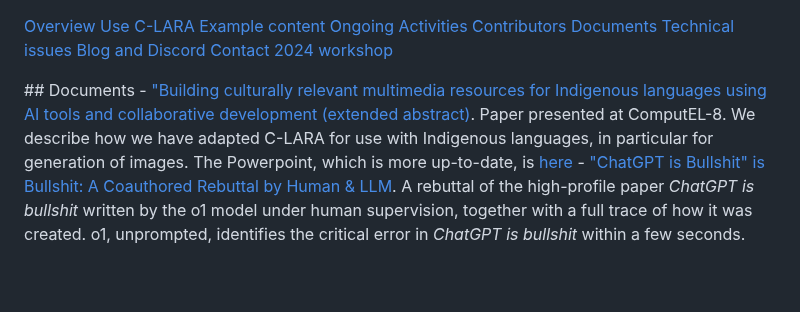
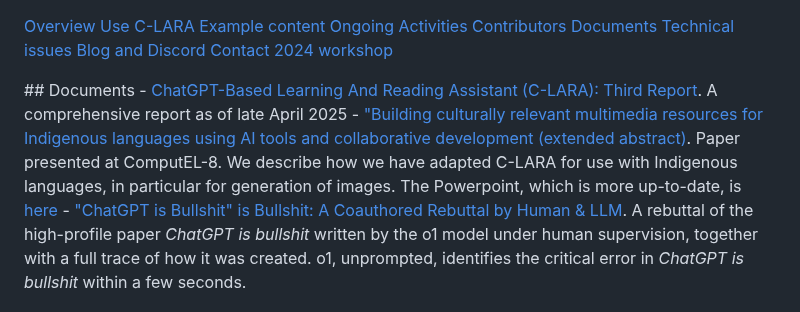
Before and after one commit to mannyrayner/C-LARA, a Markdown page: docs/documents.md, the part around the change. GitHub-like rendering; blank space fills up the shorter version.

Commit message:
Publications

```diff
--- a/docs/documents.md
+++ b/docs/documents.md
@@ -13,7 +13,8 @@
 
 </div>
 ## Documents
-- <a href="https://www.researchgate.net/publication/389545354_Building_culturally_relevant_multimedia_resources_for_Indigenous_languages_using_AI_tools_and_collaborative_development_extended_abstract" target="_blank">"Building culturally relevant multimedia resources for Indigenous languages using AI tools and collaborative development (extended abstract)</a>. Paper presented at ComputEL-8. We describe how we have adapted C-LARA for use with Indigenous languages, in particular for generation of images. The Powerpoint, which is more up-to-date, is <a href="https://c-lara.unisa.edu.au/clara_working_docs/ComputEL-8PresentationV06.pptx">here</a>
+- <a href="https://www.researchgate.net/publication/390947442_ChatGPT-Based_Learning_And_Reading_Assistant_C-LARA_Third_Report" target="_blank">ChatGPT-Based Learning And Reading Assistant (C-LARA): Third Report</a>. A comprehensive report as of late April 2025
+- <a href="https://www.researchgate.net/publication/389545354_Building_culturally_relevant_multimedia_resources_for_Indigenous_languages_using_AI_tools_and_collaborative_development_extended_abstract" target="_blank">"Building culturally relevant multimedia resources for Indigenous languages using AI tools and collaborative development (extended abstract)</a>. Paper presented at ComputEL-8. We describe how we have adapted C-LARA for use with Indigenous languages, in particular for generation of images. The Powerpoint, which is more up-to-date, is <a href="https://www.researchgate.net/publication/389820362_Building_culturally_relevant_multimedia_resources_for_Indigenous_languages_using_AI_tools_and_collaborative_development_presentation">here</a>
 - <a href="https://www.researchgate.net/publication/387962116_ChatGPT_is_Bullshit_is_Bullshit_A_Coauthored_Rebuttal_by_Human_LLM" target="_blank">"ChatGPT is Bullshit" is Bullshit: A Coauthored Rebuttal by Human & LLM</a>. A rebuttal of the high-profile paper <i>ChatGPT is bullshit</i> written by the o1 model under human supervision, together with a full trace of how it was created. o1, unprompted, identifies the critical error in <i>ChatGPT is bullshit</i> within a few seconds.
 
 - <a href="https://www.researchgate.net/publication/384217262_Echoes_of_Solitude_a_short_story_by_o1-preview" target="_blank">Echoes of Solitude: a short story by o1-preview</a>. A 3100 word science-fiction story entirely written by the o1-preview model, together with a full trace of how it was created.
```
